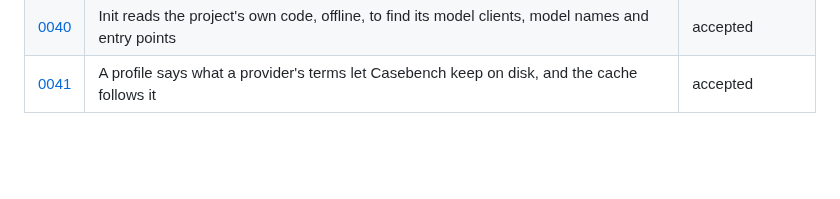
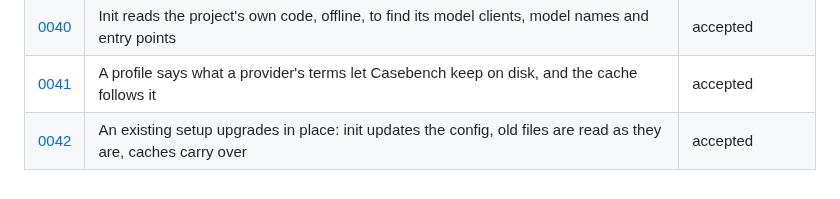
Before and after one commit to Frontier-Legal/casebench, a Markdown page: docs/decisions/README.md, the part around the change. Drawn GitHub-style; blank space fills up the shorter version.

```diff
--- a/docs/decisions/README.md
+++ b/docs/decisions/README.md
@@ -55,3 +55,4 @@ Every material choice in Casebench has a record here: a dependency, a public int
 | [0039](0039-one-case-by-a-lawyer.md) | A lawyer writes one case at a time, from a decision found by topic or by hand, and approves it | accepted |
 | [0040](0040-init-reads-the-code.md) | Init reads the project's own code, offline, to find its model clients, model names and entry points | accepted |
 | [0041](0041-a-profile-says-what-may-be-kept.md) | A profile says what a provider's terms let Casebench keep on disk, and the cache follows it | accepted |
+| [0042](0042-upgrade-in-place.md) | An existing setup upgrades in place: init updates the config, old files are read as they are, caches carry over | accepted |
```
Also changed, not shown: docs/decisions/0042-upgrade-in-place.md (added, +53 -0 lines).
